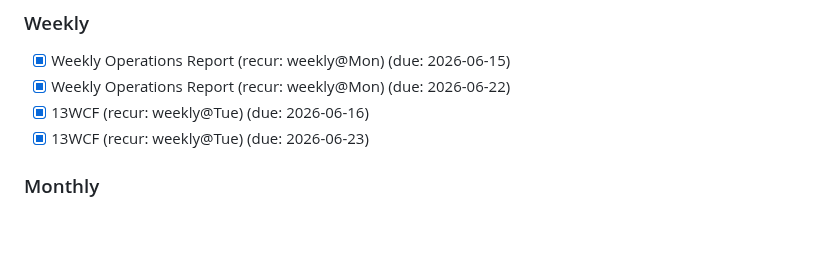
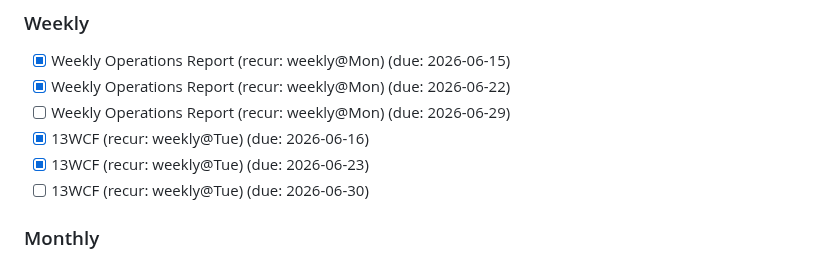
Before and after one commit to mmarois123/Work-Planner, a Markdown page: tasks/sunbelt.md, the part around the change. Rendered like a GitHub page; blank space fills up the shorter version.

Commit message:
recur: seed Weekly Ops Report (6/29) and 13WCF (6/30)

```diff
--- a/tasks/sunbelt.md
+++ b/tasks/sunbelt.md
@@ -86,8 +86,10 @@
 ### Weekly
 - [x] Weekly Operations Report (recur: weekly@Mon) (due: 2026-06-15)
 - [x] Weekly Operations Report (recur: weekly@Mon) (due: 2026-06-22)
+- [ ] Weekly Operations Report (recur: weekly@Mon) (due: 2026-06-29)
 - [x] 13WCF (recur: weekly@Tue) (due: 2026-06-16)
 - [x] 13WCF (recur: weekly@Tue) (due: 2026-06-23)
+- [ ] 13WCF (recur: weekly@Tue) (due: 2026-06-30)
 
 ### Monthly
 - [ ] Update ParameterCurrentMonth (recur: monthly@day2) (due: 2026-07-02)
```
